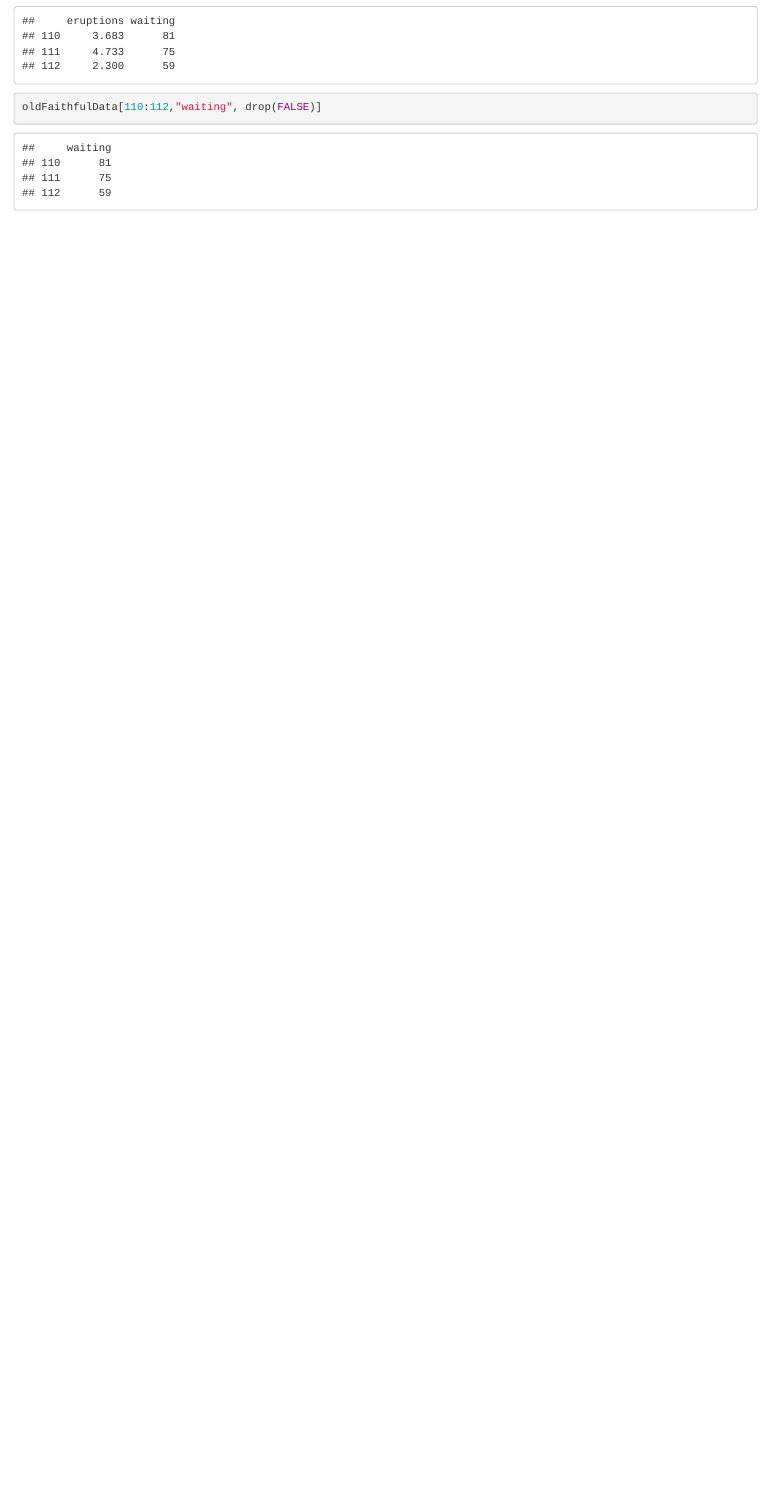
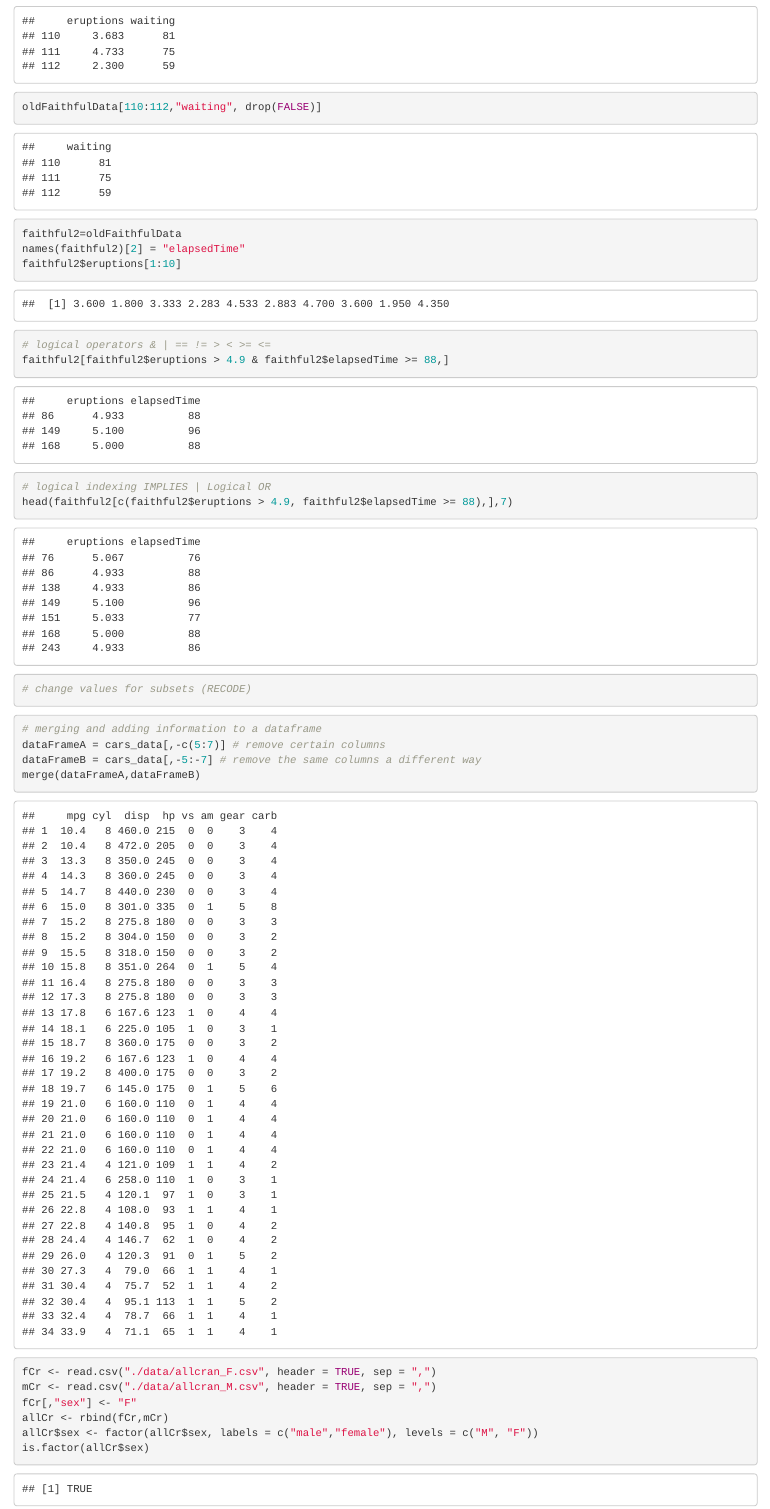
Before and after one commit to mlopatka/r_course, an R Markdown document (day1_markdown.Rmd): the page in a window 1100 px wide, from 7430 px down before the commit and from 7620 px down after it, so that both start at the same text. Rendered offline with R 4.5, knitr and Pandoc, with nearby package versions; some code elsewhere in the file could not run offline.

Commit message:
completes datframe merging assignment

````diff
--- a/day1_markdown.Rmd
+++ b/day1_markdown.Rmd
@@ -124,3 +125,33 @@ cars_data[,-4,drop=FALSE]
 oldFaithfulData[110:112,c("eruptions","waiting")]
 oldFaithfulData[110:112,"waiting", drop(FALSE)]
 ```
+
+```{r}
+faithful2=oldFaithfulData
+names(faithful2)[2] = "elapsedTime"
+faithful2$eruptions[1:10]
+```
+
+```{r}
+# logical operators & | == != > < >= <=
+faithful2[faithful2$eruptions > 4.9 & faithful2$elapsedTime >= 88,]
+# logical indexing IMPLIES | Logical OR
+head(faithful2[c(faithful2$eruptions > 4.9, faithful2$elapsedTime >= 88),],7)
+# change values for subsets (RECODE)
+```
+
+```{r}
+# merging and adding information to a dataframe
+dataFrameA = cars_data[,-c(5:7)] # remove certain columns
+dataFrameB = cars_data[,-5:-7] # remove the same columns a different way
+merge(dataFrameA,dataFrameB)
+```
+
+```{r}
+fCr <- read.csv("./data/allcran_F.csv", header = TRUE, sep = ",")
+mCr <- read.csv("./data/allcran_M.csv", header = TRUE, sep = ",")
+fCr[,"sex"] <- "F"
+allCr <- rbind(fCr,mCr)
+allCr$sex <- factor(allCr$sex, labels = c("male","female"), levels = c("M", "F"))
+is.factor(allCr$sex)
+```
````
Also changed, not shown: day1_markdown.html, day1_markdown.Rmd (1 more changed lines).
